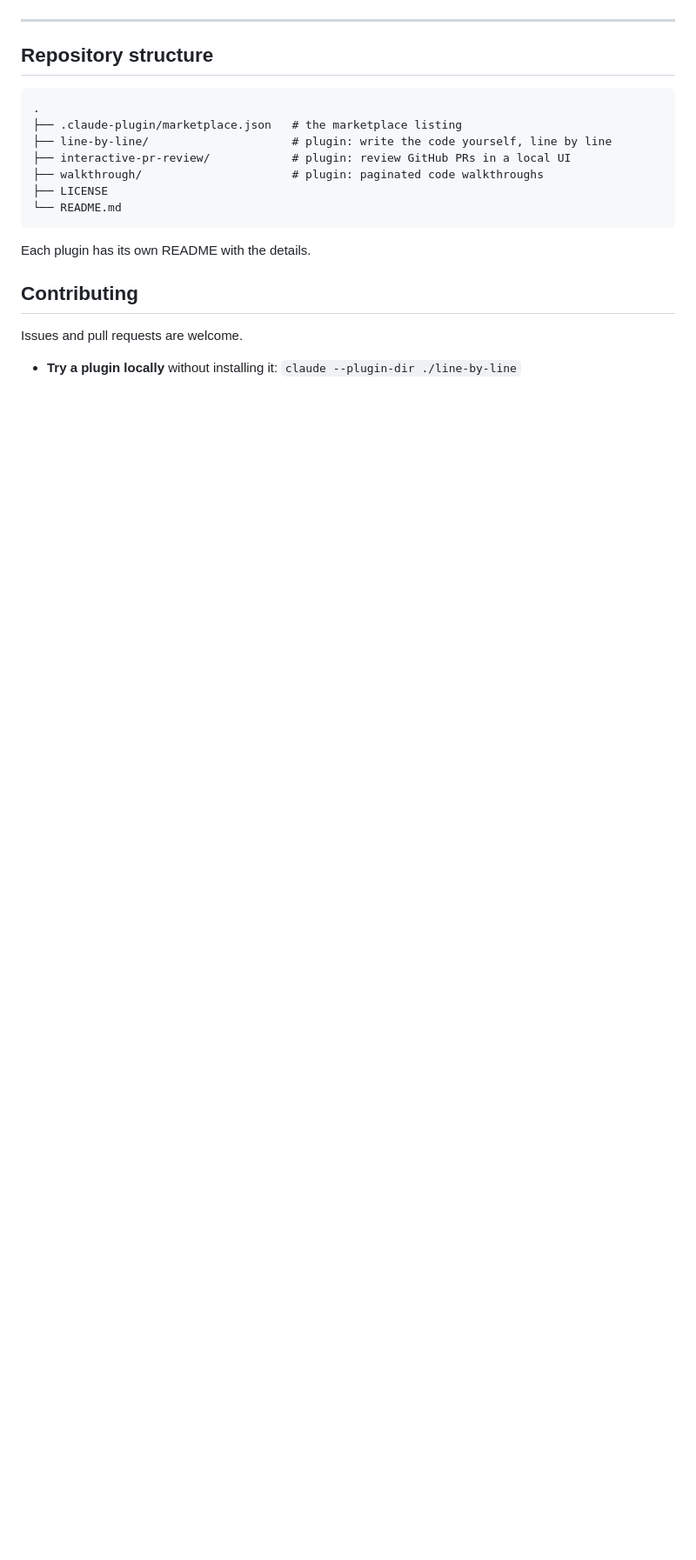
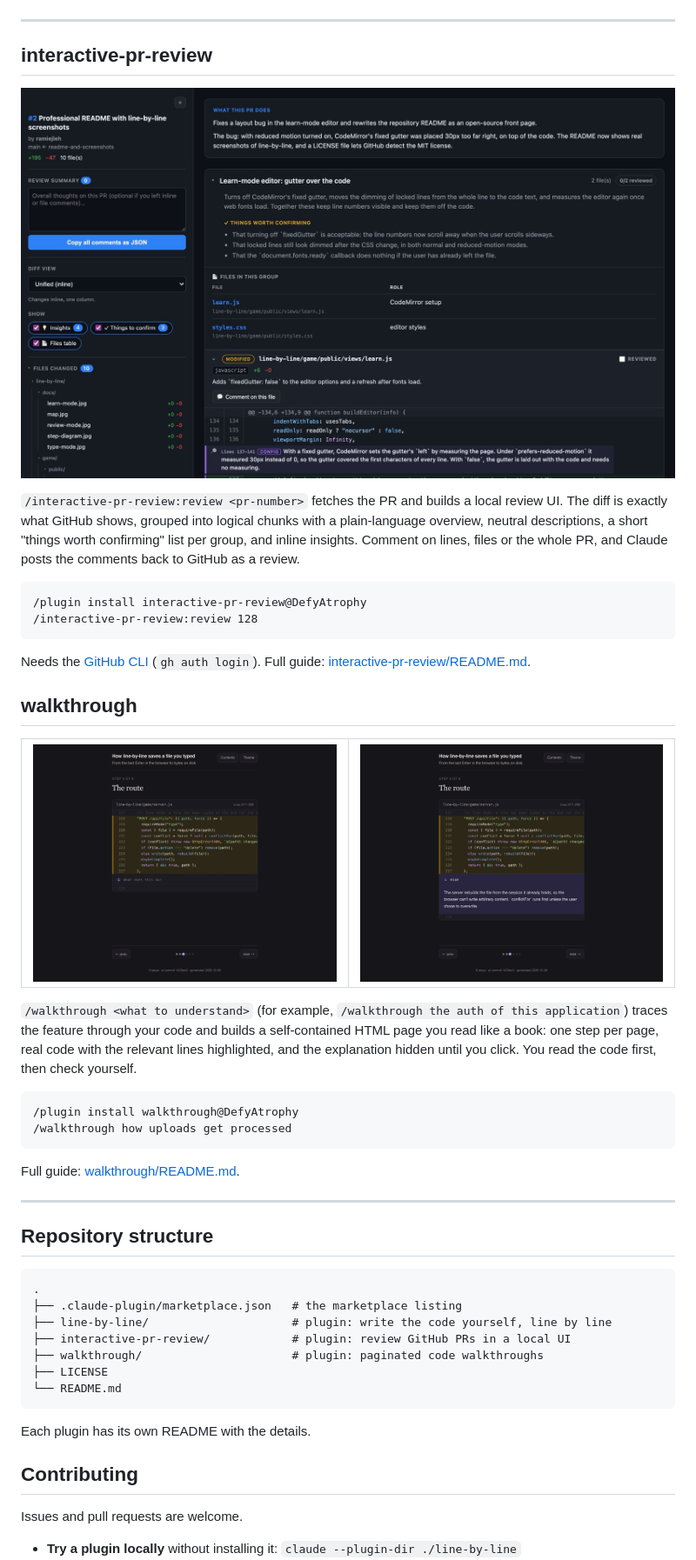
Before and after one commit to ramiejleh/DefyAtrophy, a Markdown page: README.md, the part around one of its changes. Shown at 87% size. Drawn GitHub-style; pictures changed too: interactive-pr-review/docs/pr-review.jpg (added), walkthrough/docs/walkthrough-hidden.jpg (added), walkthrough/docs/walkthrough.jpg (added); blank space fills up the shorter version.

````diff
--- a/README.md
+++ b/README.md
@@ -155,6 +155,46 @@ See [`line-by-line/README.md`](./line-by-line/README.md) for the full guide.
 
 ---
 
+## interactive-pr-review
+
+![The review UI: PR overview, a group with things worth confirming, its files, and the diff with an insight](interactive-pr-review/docs/pr-review.jpg)
+
+`/interactive-pr-review:review <pr-number>` fetches the PR and builds a local review UI. The diff is
+exactly what GitHub shows, grouped into logical chunks with a plain-language overview, neutral
+descriptions, a short "things worth confirming" list per group, and inline insights. Comment on lines,
+files or the whole PR, and Claude posts the comments back to GitHub as a review.
+
+```text
+/plugin install interactive-pr-review@DefyAtrophy
+/interactive-pr-review:review 128
+```
+
+Needs the [GitHub CLI](https://cli.github.com) (`gh auth login`). Full guide:
+[interactive-pr-review/README.md](./interactive-pr-review/README.md).
+
+## walkthrough
+
+<table>
+<tr>
+<td width="50%"><img src="walkthrough/docs/walkthrough-hidden.jpg" alt="A walkthrough page with the explanation hidden"></td>
+<td width="50%"><img src="walkthrough/docs/walkthrough.jpg" alt="The same page with the explanation revealed"></td>
+</tr>
+</table>
+
+`/walkthrough <what to understand>` (for example, `/walkthrough the auth of this application`) traces
+the feature through your code and builds a self-contained HTML page you read like a book: one step per
+page, real code with the relevant lines highlighted, and the explanation hidden until you click. You
+read the code first, then check yourself.
+
+```text
+/plugin install walkthrough@DefyAtrophy
+/walkthrough how uploads get processed
+```
+
+Full guide: [walkthrough/README.md](./walkthrough/README.md).
+
+---
+
 ## Repository structure
 
 ```text
````
Also changed, not shown: other parts of README.md (+3 -3 lines), interactive-pr-review/README.md (+2 -0 lines), walkthrough/README.md (+10 -19 lines), 6 other files.
